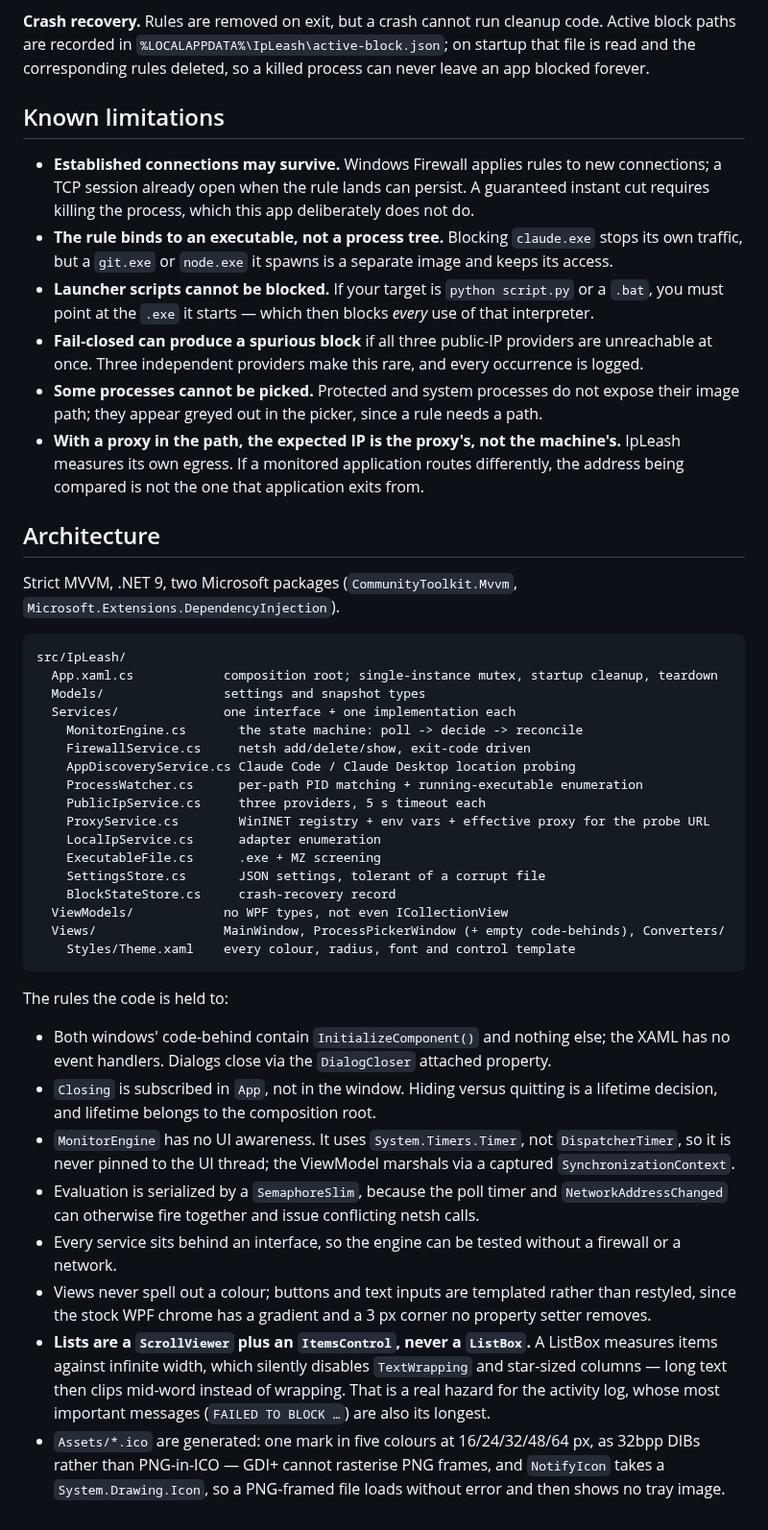
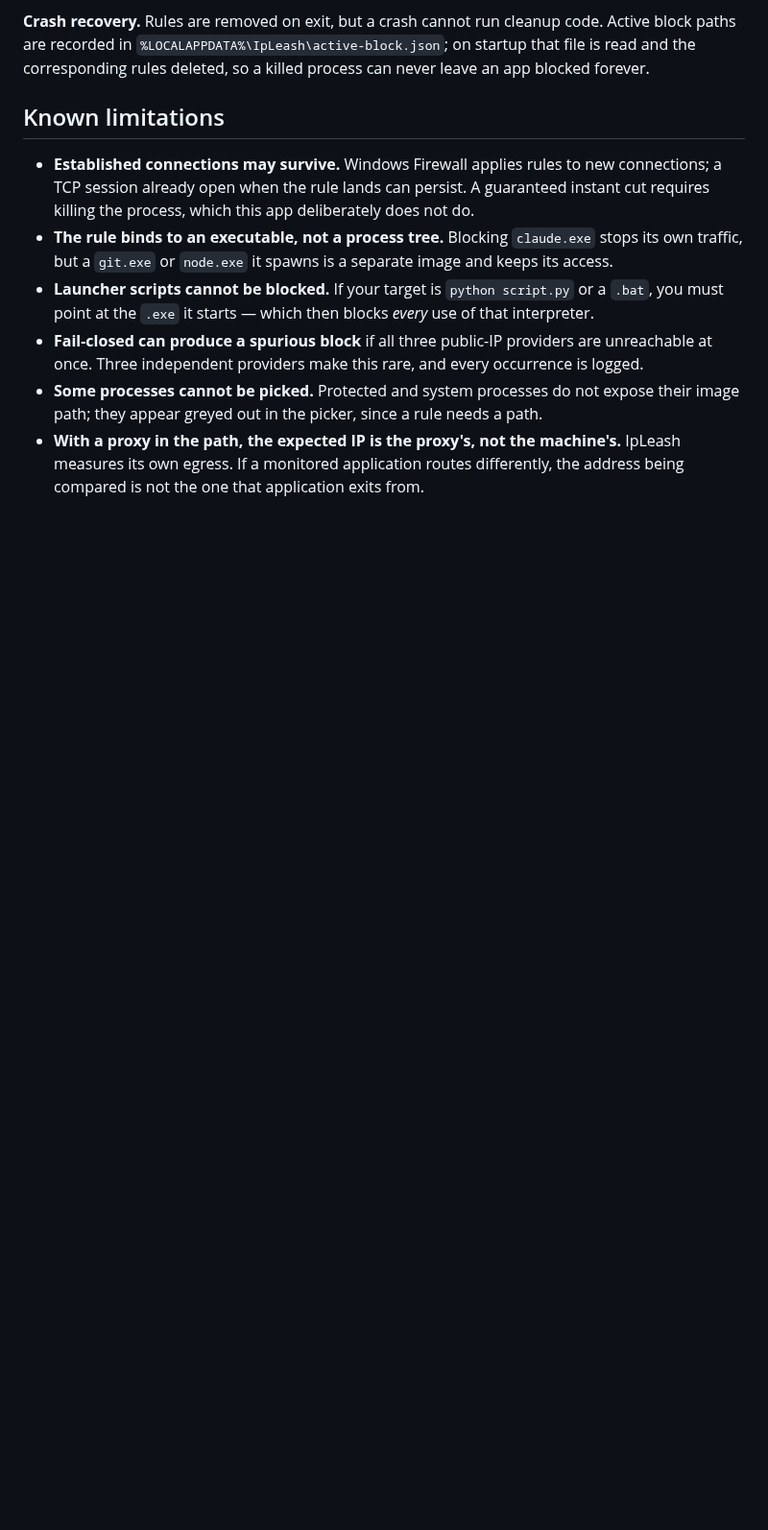
Before and after one commit to hosseinnarimanirad/IpLeash, a Markdown page: README.md, the part around one of its changes. Shown at 96% size. GitHub-like rendering; blank space fills up the shorter version.

````diff
--- a/README.md
+++ b/README.md
@@ -96,50 +86,3 @@ the corresponding rules deleted, so a killed process can never leave an app bloc
 - **With a proxy in the path, the expected IP is the proxy's, not the machine's.** IpLeash measures
   its own egress. If a monitored application routes differently, the address being compared is not
   the one that application exits from.
-
-## Architecture
-
-Strict MVVM, .NET 9, two Microsoft packages (`CommunityToolkit.Mvvm`,
-`Microsoft.Extensions.DependencyInjection`).
-
-```
-src/IpLeash/
-  App.xaml.cs            composition root; single-instance mutex, startup cleanup, teardown
-  Models/                settings and snapshot types
-  Services/              one interface + one implementation each
-    MonitorEngine.cs       the state machine: poll -> decide -> reconcile
-    FirewallService.cs     netsh add/delete/show, exit-code driven
-    AppDiscoveryService.cs Claude Code / Claude Desktop location probing
-    ProcessWatcher.cs      per-path PID matching + running-executable enumeration
-    PublicIpService.cs     three providers, 5 s timeout each
-    ProxyService.cs        WinINET registry + env vars + effective proxy for the probe URL
-    LocalIpService.cs      adapter enumeration
-    ExecutableFile.cs      .exe + MZ screening
-    SettingsStore.cs       JSON settings, tolerant of a corrupt file
-    BlockStateStore.cs     crash-recovery record
-  ViewModels/            no WPF types, not even ICollectionView
-  Views/                 MainWindow, ProcessPickerWindow (+ empty code-behinds), Converters/
-    Styles/Theme.xaml    every colour, radius, font and control template
-```
-
-The rules the code is held to:
-
-- Both windows' code-behind contain `InitializeComponent()` and nothing else; the XAML has no
-  event handlers. Dialogs close via the `DialogCloser` attached property.
-- `Closing` is subscribed in `App`, not in the window. Hiding versus quitting is a lifetime
-  decision, and lifetime belongs to the composition root.
-- `MonitorEngine` has no UI awareness. It uses `System.Timers.Timer`, not `DispatcherTimer`, so it
-  is never pinned to the UI thread; the ViewModel marshals via a captured `SynchronizationContext`.
-- Evaluation is serialized by a `SemaphoreSlim`, because the poll timer and `NetworkAddressChanged`
-  can otherwise fire together and issue conflicting netsh calls.
-- Every service sits behind an interface, so the engine can be tested without a firewall or a
-  network.
-- Views never spell out a colour; buttons and text inputs are templated rather than restyled,
-  since the stock WPF chrome has a gradient and a 3 px corner no property setter removes.
-- **Lists are a `ScrollViewer` plus an `ItemsControl`, never a `ListBox`.** A ListBox measures
-  items against infinite width, which silently disables `TextWrapping` and star-sized columns —
-  long text then clips mid-word instead of wrapping. That is a real hazard for the activity log,
-  whose most important messages (`FAILED TO BLOCK …`) are also its longest.
-- `Assets/*.ico` are generated: one mark in five colours at 16/24/32/48/64 px, as 32bpp DIBs
-  rather than PNG-in-ICO — GDI+ cannot rasterise PNG frames, and `NotifyIcon` takes a
-  `System.Drawing.Icon`, so a PNG-framed file loads without error and then shows no tray image.
````
Also changed, not shown: other parts of README.md (+11 -21 lines), images/app.png.
